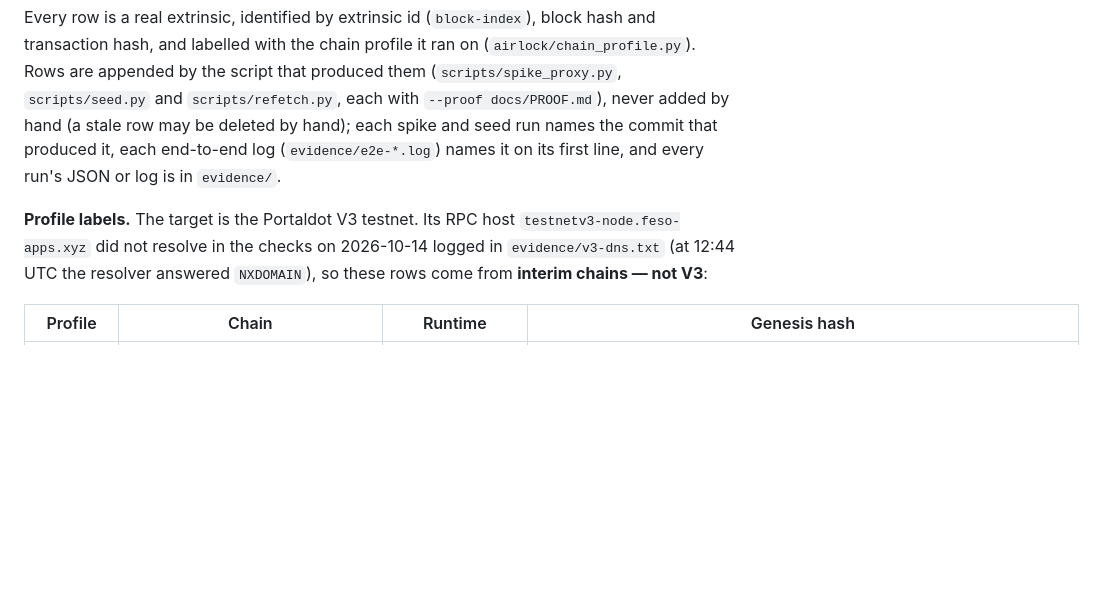
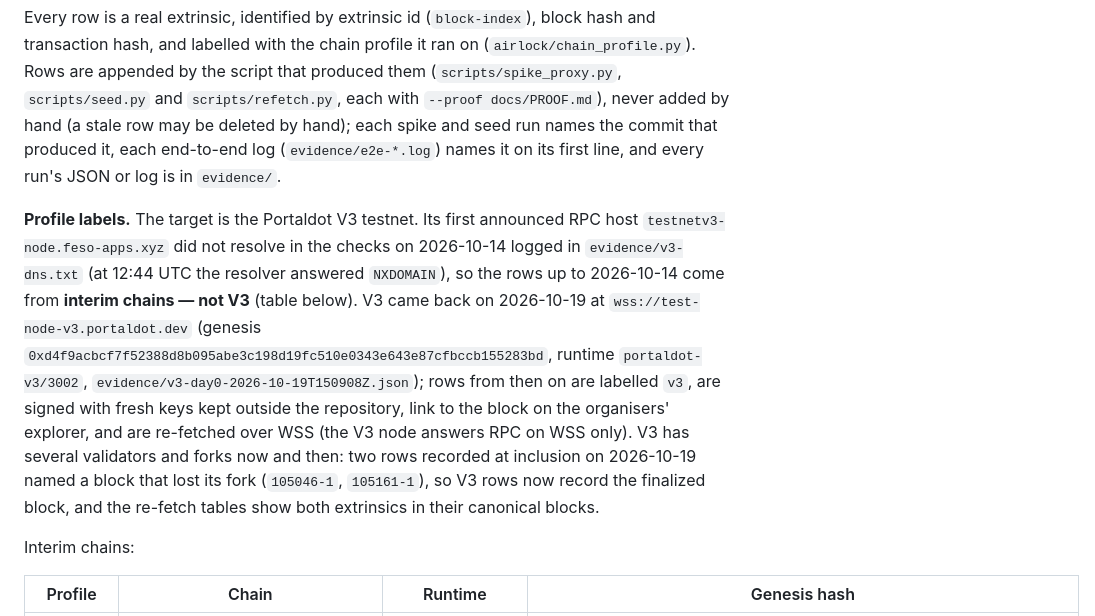
Before and after one commit to edycutjong/portaldot-hackathon-2026-airlock-edycu, a Markdown page: docs/PROOF.md, the part around the change. GitHub-like rendering; blank space fills up the shorter version.

Commit message:
PROOF.md: profile labels cover V3 (endpoint, genesis, keys, explorer, WSS re-fetch) and the two rows that named an orphaned fork block

```diff
--- a/docs/PROOF.md
+++ b/docs/PROOF.md
@@ -6,10 +6,17 @@ produced them (`scripts/spike_proxy.py`, `scripts/seed.py` and `scripts/refetch.
 never added by hand (a stale row may be deleted by hand); each spike and seed run names the commit that produced it,
 each end-to-end log (`evidence/e2e-*.log`) names it on its first line, and every run's JSON or log is in `evidence/`.
 
-**Profile labels.** The target is the Portaldot V3 testnet. Its RPC host `testnetv3-node.feso-apps.xyz` did not
-resolve in the checks on 2026-10-14 logged in `evidence/v3-dns.txt` (at 12:44 UTC the
-resolver answered `NXDOMAIN`), so these rows come from
-**interim chains — not V3**:
+**Profile labels.** The target is the Portaldot V3 testnet. Its first announced RPC host `testnetv3-node.feso-apps.xyz`
+did not resolve in the checks on 2026-10-14 logged in `evidence/v3-dns.txt` (at 12:44 UTC the resolver answered
+`NXDOMAIN`), so the rows up to 2026-10-14 come from **interim chains — not V3** (table below). V3 came back on
+2026-10-19 at `wss://test-node-v3.portaldot.dev` (genesis `0xd4f9acbcf7f52388d8b095abe3c198d19fc510e0343e643e87cfbccb155283bd`,
+runtime `portaldot-v3/3002`, `evidence/v3-day0-2026-10-19T150908Z.json`); rows from then on are labelled `v3`, are
+signed with fresh keys kept outside the repository, link to the block on the organisers' explorer, and are re-fetched
+over WSS (the V3 node answers RPC on WSS only). V3 has several validators and forks now and then: two rows recorded
+at inclusion on 2026-10-19 named a block that lost its fork (`105046-1`, `105161-1`), so V3 rows now record the
+finalized block, and the re-fetch tables show both extrinsics in their canonical blocks.
+
+Interim chains:
 
 | Profile | Chain | Runtime | Genesis hash |
 |---|---|---|---|
```
